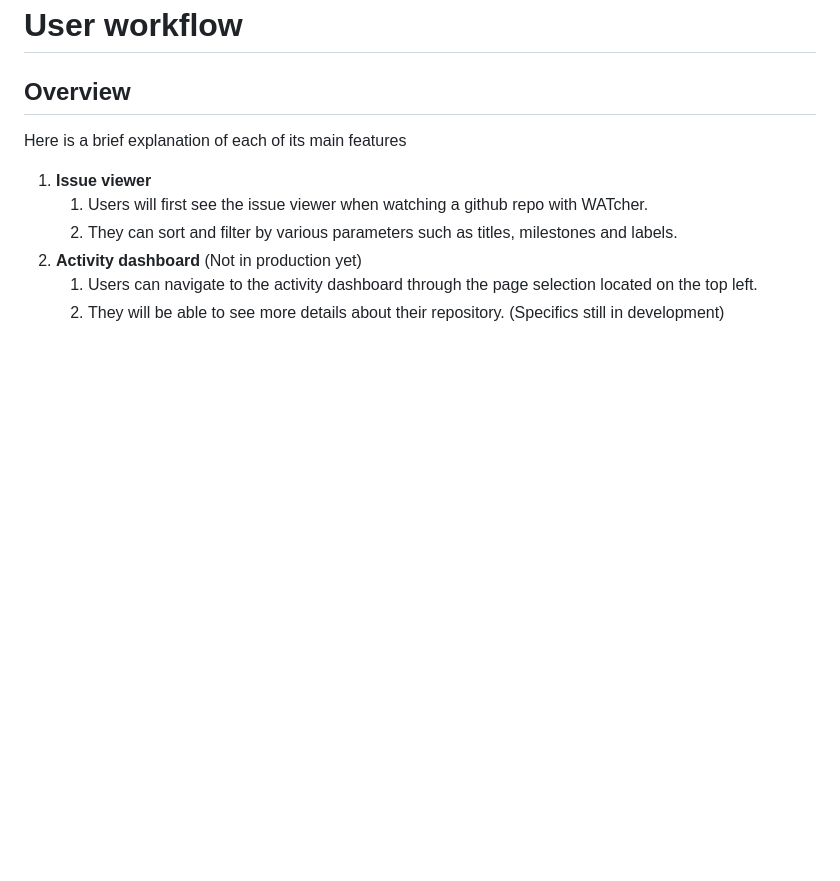
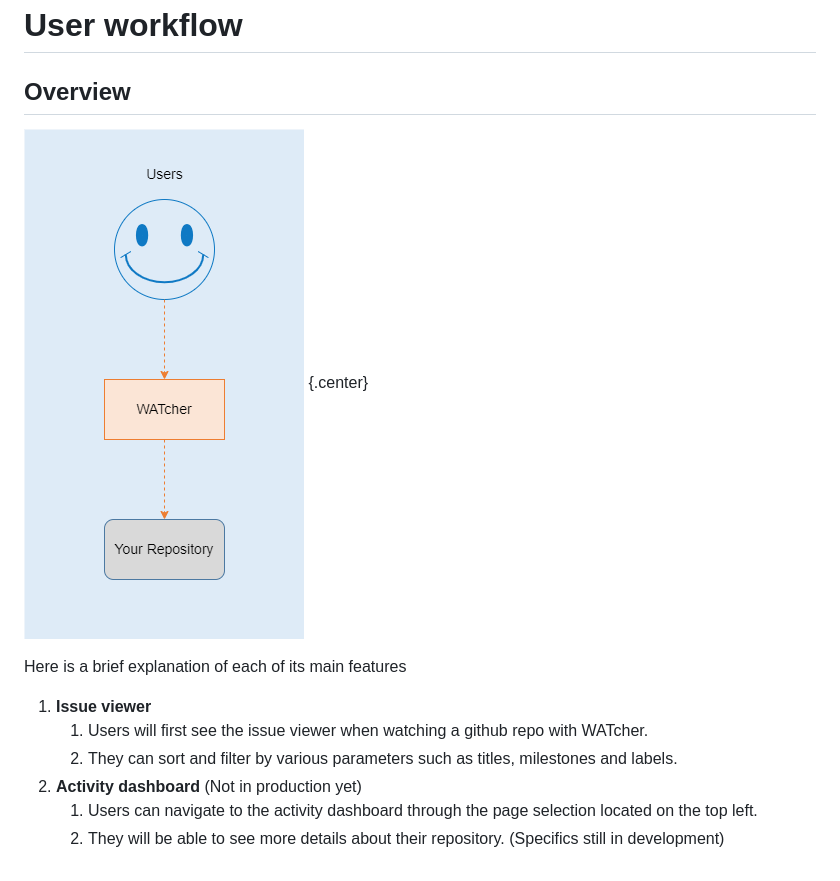
Before and after one commit to CATcher-org/WATcher-docs, a Markdown page: dg/user-workflow.md, the part around the change. GitHub-like rendering; pictures changed too: images/user-workflow.png (added); blank space fills up the shorter version.

Commit message:
Add image to user workflow

```diff
--- a/dg/user-workflow.md
+++ b/dg/user-workflow.md
@@ -11,6 +11,8 @@
 <!-- Add relevant content -->
 ## Overview
 
+![](../images/user-workflow.png) {.center}
+
 Here is a brief explanation of each of its main features
 1. **Issue viewer**
    1. Users will first see the issue viewer when watching a github repo with WATcher.
```
Also changed, not shown: 1 other file.
